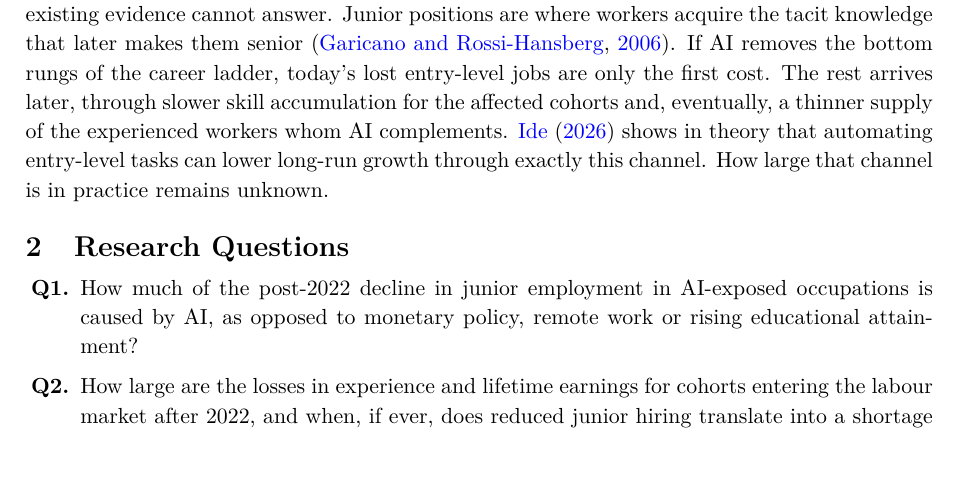
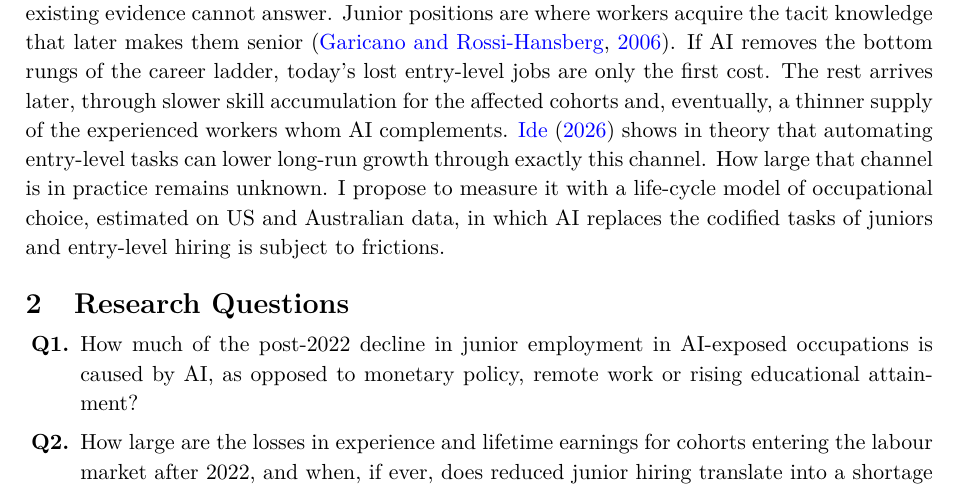
Before and after one commit to charlesyi0720/phd--application, a LaTeX document (main.tex): part of page 1 of 5, cut so that both start at the same text, the shorter picture padded with empty space. Compiled offline with pdfLaTeX.

Commit message:
docs(motivation): state the proposed approach at the end of the motivation
Co-Authored-By: Claude Opus 5.5 <noreply@anthropic.com>

```diff
--- a/main.tex
+++ b/main.tex
@@ -36,7 +36,7 @@ Three facts have emerged from the first wave of evidence on generative AI and th
   \item \textbf{Experienced workers show no comparable decline.} Senior employment in the same occupations and firms has held up, and grows faster in occupations that rely on tacit knowledge \citep{brynjolfsson2026canaries, hosseini2026}.
 \end{enumerate}
 
-These facts are descriptive, and their interpretation is contested. Economy-wide effects on earnings and hours appear small \citep{humlum2026}, and part of the decline in youth hiring coincides with the 2022--23 monetary tightening \citep{tucker2026}. But if the facts reflect a genuine shift in the demand for junior labour, they raise a dynamic question that the existing evidence cannot answer. Junior positions are where workers acquire the tacit knowledge that later makes them senior \citep{garicano2006}. If AI removes the bottom rungs of the career ladder, today's lost entry-level jobs are only the first cost. The rest arrives later, through slower skill accumulation for the affected cohorts and, eventually, a thinner supply of the experienced workers whom AI complements. \citet{ide2026} shows in theory that automating entry-level tasks can lower long-run growth through exactly this channel. How large that channel is in practice remains unknown.
+These facts are descriptive, and their interpretation is contested. Economy-wide effects on earnings and hours appear small \citep{humlum2026}, and part of the decline in youth hiring coincides with the 2022--23 monetary tightening \citep{tucker2026}. But if the facts reflect a genuine shift in the demand for junior labour, they raise a dynamic question that the existing evidence cannot answer. Junior positions are where workers acquire the tacit knowledge that later makes them senior \citep{garicano2006}. If AI removes the bottom rungs of the career ladder, today's lost entry-level jobs are only the first cost. The rest arrives later, through slower skill accumulation for the affected cohorts and, eventually, a thinner supply of the experienced workers whom AI complements. \citet{ide2026} shows in theory that automating entry-level tasks can lower long-run growth through exactly this channel. How large that channel is in practice remains unknown. I propose to measure it with a life-cycle model of occupational choice, estimated on US and Australian data, in which AI replaces the codified tasks of juniors and entry-level hiring is subject to frictions.
 
 % =====================================================================
 \section{Research Questions}
```
